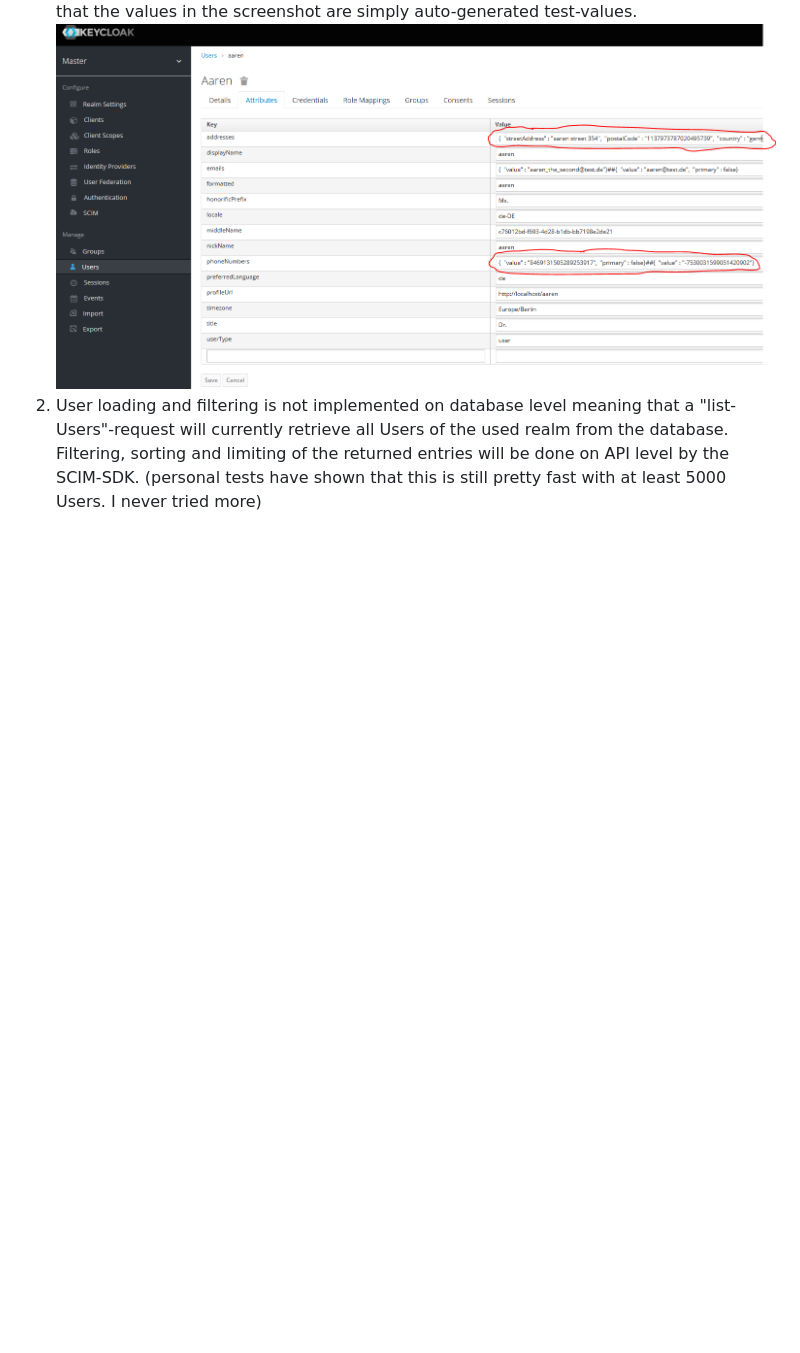
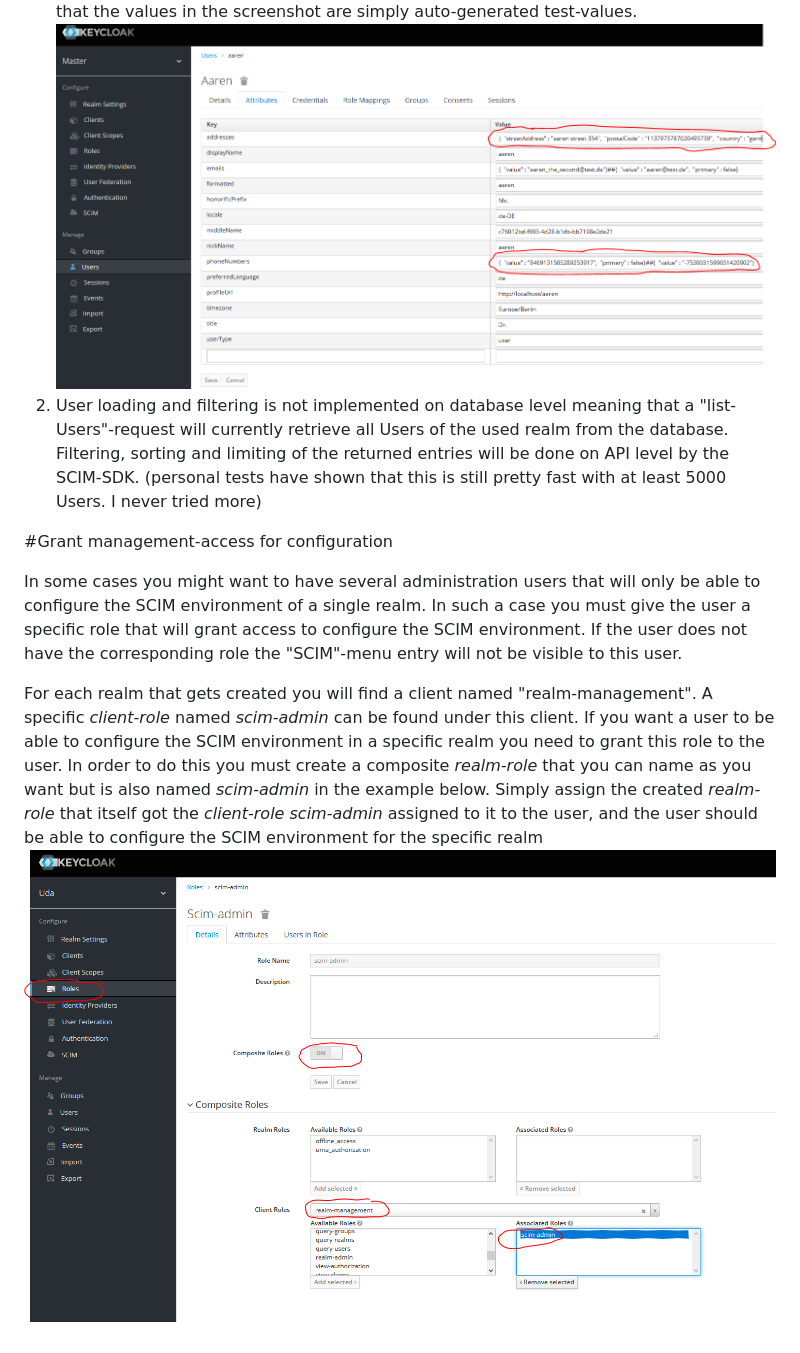
Before and after one commit to Captain-P-Goldfish/SCIM-SDK, a Markdown page: scim-for-keycloak/README.MD, the part around the change. Rendered like a GitHub page; pictures changed too: scim-for-keycloak/images/restricted-scim-access.png (added); blank space fills up the shorter version.

Commit message:
Add explanation in how to grant SCIM config access

```diff
--- a/scim-for-keycloak/README.MD
+++ b/scim-for-keycloak/README.MD
@@ -82,3 +82,19 @@ auto-generated test-values.
  retrieve all Users of the used realm from the database. Filtering, sorting and limiting of the returned entries will be
   done on API level by the SCIM-SDK. (personal tests have shown that this is still pretty fast with at least
   5000 Users. I never tried more)
+
+
+#Grant management-access for configuration
+
+In some cases you might want to have several administration users that will only be able to configure the SCIM
+environment of a single realm.
+In such a case you must give the user a specific role that will grant access to configure the SCIM environment. If
+the user does not have the corresponding role the "SCIM"-menu entry will not be visible to this user.
+
+For each realm that gets created you will find a client named "realm-management". A specific *client-role* named
+*scim-admin* can be found under this client. If you want a user to be able to configure the SCIM environment in a
+specific realm you need to grant this role to the user. In order to do this you must create a composite *realm-role*
+that you can name as you want but is also named *scim-admin* in the example below. Simply assign the created
+*realm-role* that itself got the *client-role* *scim-admin* assigned to it to the user, and the user
+should be able to configure the SCIM environment for the specific realm
+![theme-settings](images/restricted-scim-access.png)
```
